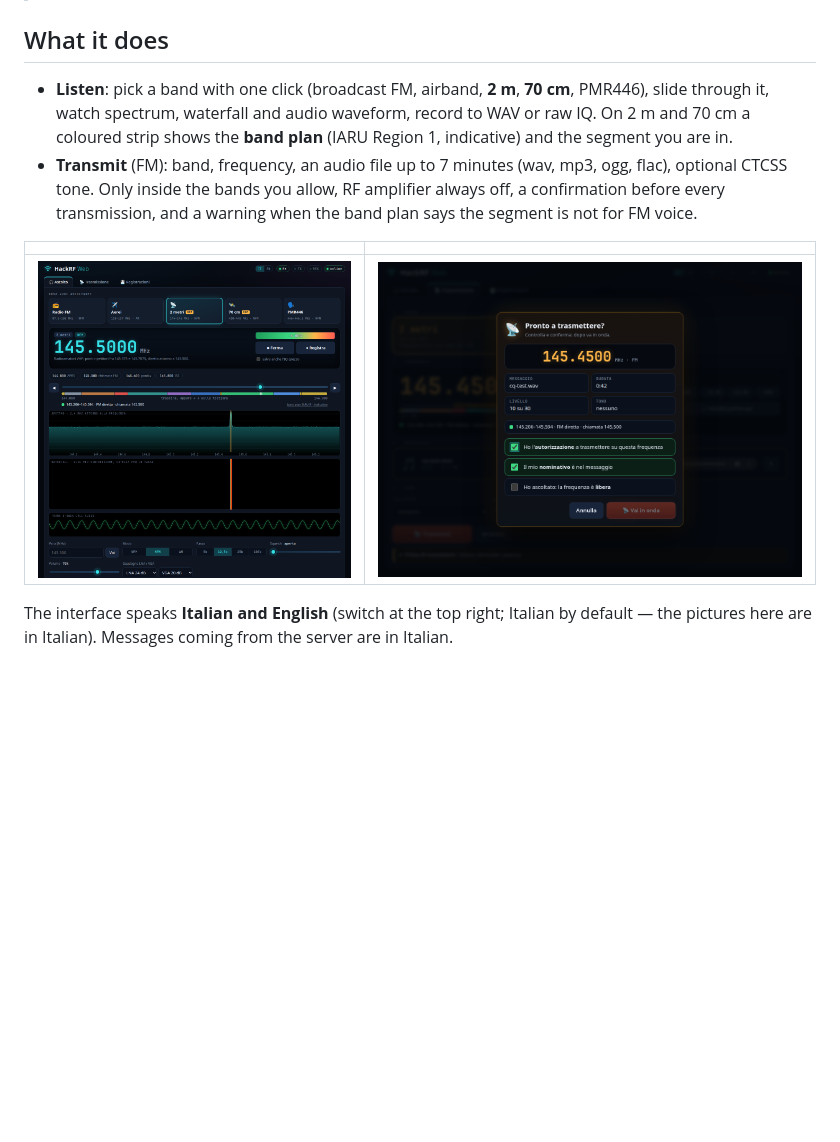
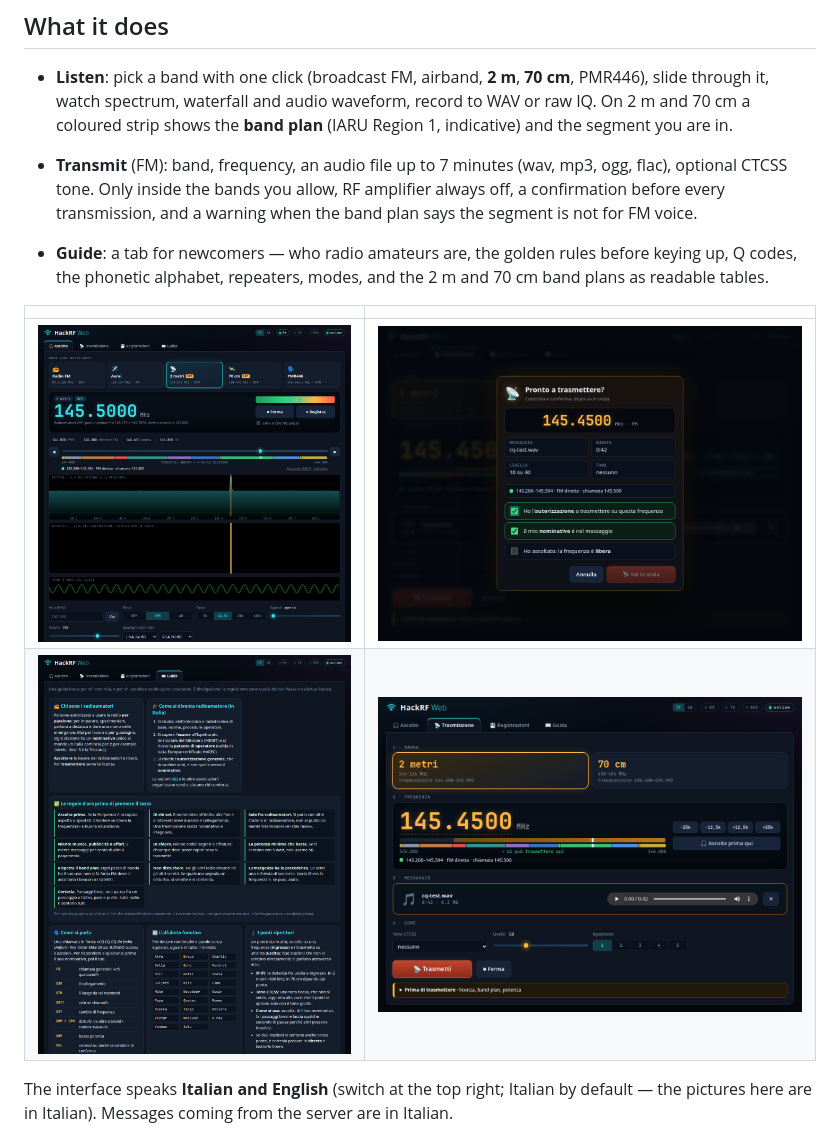
Before and after one commit to manzolo/hackrf-web, a Markdown page: README.md, the part around the change. Drawn GitHub-style; pictures changed too: docs/confirm.png, docs/guide.png (added), docs/listen.png; blank space fills up the shorter version.

```diff
--- a/README.md
+++ b/README.md
@@ -21,9 +21,13 @@ Made by **IU5VMO** for his own bench and for fellow radio amateurs: take it, use
   Only inside the bands you allow, RF amplifier always off, a confirmation before every transmission, and a
   warning when the band plan says the segment is not for FM voice.
 
+- **Guide**: a tab for newcomers — who radio amateurs are, the golden rules before keying up, Q codes, the phonetic
+  alphabet, repeaters, modes, and the 2 m and 70 cm band plans as readable tables.
+
 | | |
 |---|---|
 | ![Listening on 2 m](docs/listen.png) | ![The confirmation dialog](docs/confirm.png) |
+| ![The guide](docs/guide.png) | ![Transmit tab](docs/transmit.png) |
 
 The interface speaks **Italian and English** (switch at the top right; Italian by default — the pictures here are
 in Italian). Messages coming from the server are in Italian.
```
Also changed, not shown: docs/usage.md (+7 -0 lines), 6 other files.
